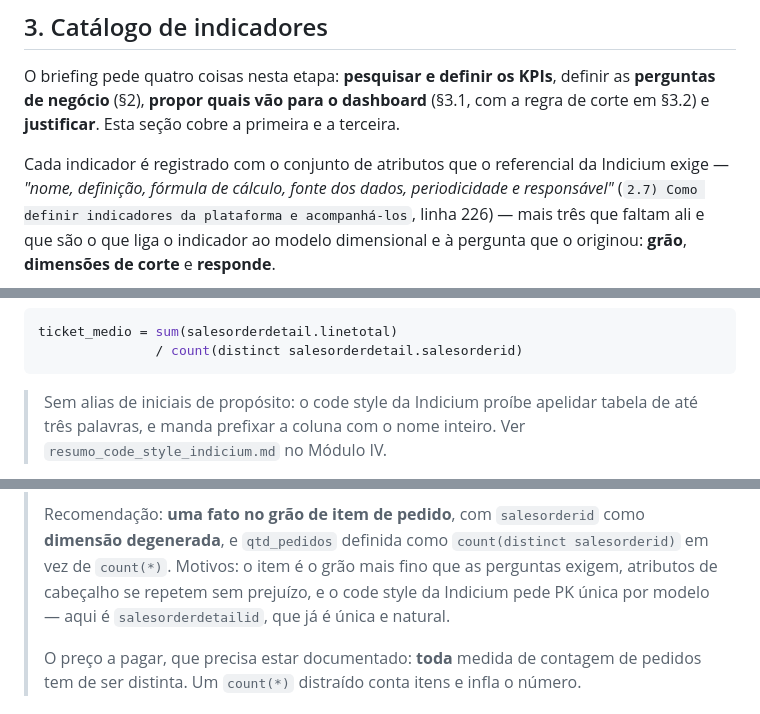
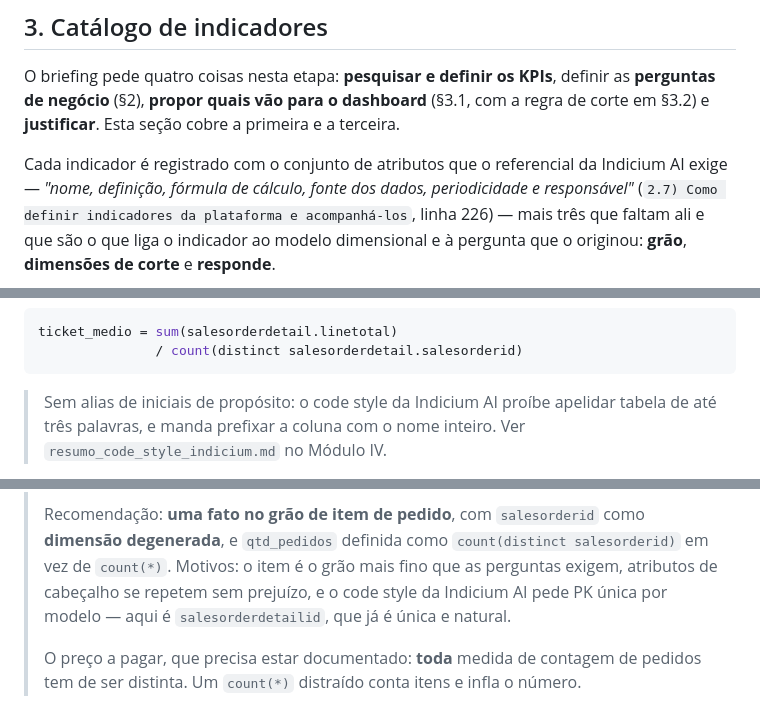
Before and after one commit to jessefreire/certificacao-ae-adventureworks, a Markdown page: docs/01-kpis-e-perguntas.md, 3 parts joined by grey strips. Drawn GitHub-style.

````diff
--- a/docs/01-kpis-e-perguntas.md
+++ b/docs/01-kpis-e-perguntas.md
@@ -282,7 +282,7 @@ O briefing pede quatro coisas nesta etapa: **pesquisar e definir os KPIs**, defi
 **justificar**.
 Esta seção cobre a primeira e a terceira.
 
-Cada indicador é registrado com o conjunto de atributos que o referencial da Indicium exige
+Cada indicador é registrado com o conjunto de atributos que o referencial da Indicium AI exige
 — *"nome, definição, fórmula de cálculo, fonte dos dados, periodicidade e responsável"*
 (`2.7) Como definir indicadores da plataforma e acompanhá-los`, linha 226) — mais três que
 faltam ali e que são o que liga o indicador ao modelo dimensional e à pergunta que o
@@ -528,7 +528,7 @@ ticket_medio = sum(salesorderdetail.linetotal)
                / count(distinct salesorderdetail.salesorderid)
 ```
 
-> Sem alias de iniciais de propósito: o code style da Indicium proíbe apelidar tabela de até
+> Sem alias de iniciais de propósito: o code style da Indicium AI proíbe apelidar tabela de até
 > três palavras, e manda prefixar a coluna com o nome inteiro. Ver
 > `resumo_code_style_indicium.md` no Módulo IV.
 
@@ -628,7 +628,7 @@ Tensão real entre as perguntas:
 > Recomendação: **uma fato no grão de item de pedido**, com `salesorderid` como **dimensão
 > degenerada**, e `qtd_pedidos` definida como `count(distinct salesorderid)` em vez de
 > `count(*)`. Motivos: o item é o grão mais fino que as perguntas exigem, atributos de
-> cabeçalho se repetem sem prejuízo, e o code style da Indicium pede PK única por modelo —
+> cabeçalho se repetem sem prejuízo, e o code style da Indicium AI pede PK única por modelo —
 > aqui é `salesorderdetailid`, que já é única e natural.
 >
 > O preço a pagar, que precisa estar documentado: **toda** medida de contagem de pedidos
````
Also changed, not shown: other parts of docs/01-kpis-e-perguntas.md (+2 -2 lines), README.md (+3 -3 lines), docs/03-decisoes-de-modelagem.md (+1 -1 lines).
